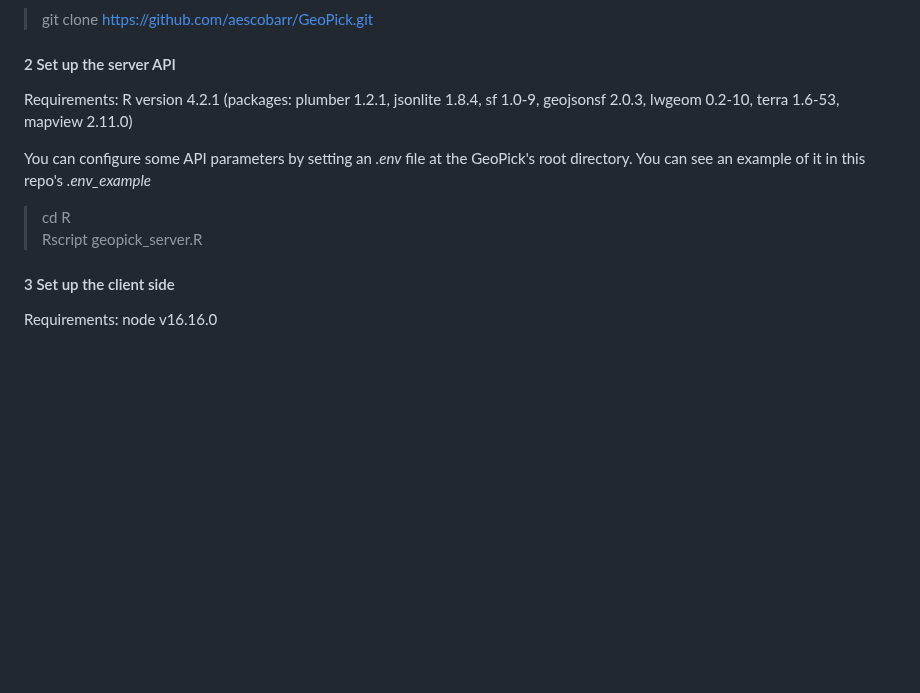
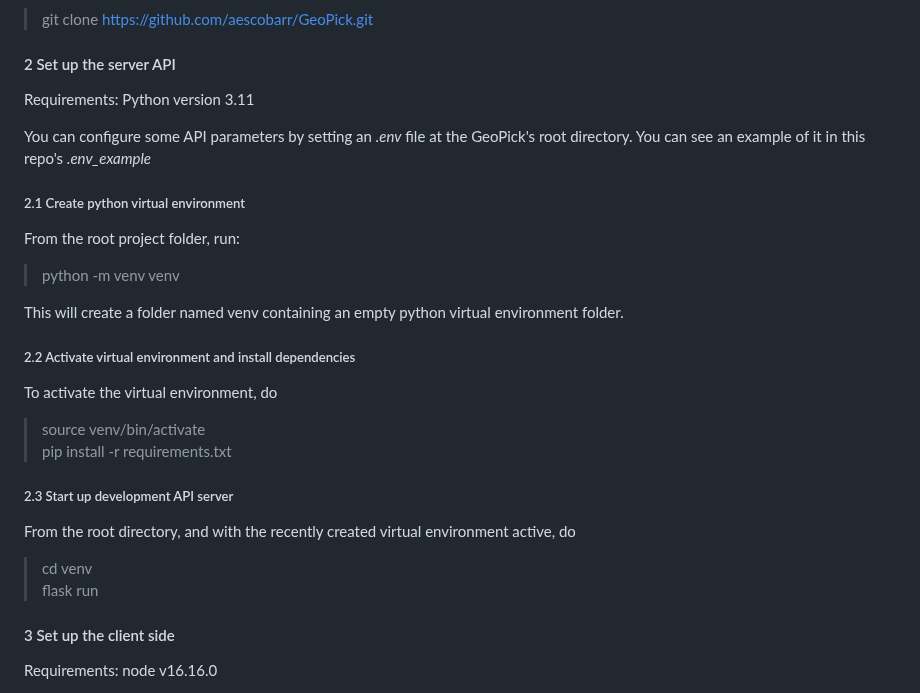
Before and after one commit to rtdeb/GeoPick, a Markdown page: README.md, the part around the change. Rendered like a GitHub page; blank space fills up the shorter version.

Commit message:
Added python api instructions

```diff
--- a/README.md
+++ b/README.md
@@ -70,12 +70,31 @@ Requirements: git
 > git clone https://github.com/aescobarr/GeoPick.git
 
 #### 2 Set up the server API
-Requirements: R version 4.2.1 (packages: plumber 1.2.1, jsonlite 1.8.4, sf 1.0-9, geojsonsf 2.0.3, lwgeom 0.2-10, terra 1.6-53, mapview 2.11.0)
+Requirements: Python version 3.11
 
 You can configure some API parameters by setting an *.env* file at the GeoPick's root directory. You can see an example of it in this repo's *.env_example*
 
-> cd R
-> Rscript geopick_server.R
+##### 2.1 Create python virtual environment
+
+From the root project folder, run:
+
+> python -m venv venv
+
+This will create a folder named venv containing an empty python virtual environment folder.
+
+##### 2.2 Activate virtual environment and install dependencies
+
+To activate the virtual environment, do
+
+> source venv/bin/activate
+> pip install -r requirements.txt
+
+##### 2.3 Start up development API server
+
+From the root directory, and with the recently created virtual environment active, do
+
+> cd venv
+> flask run
 
 #### 3 Set up the client side
 Requirements: node v16.16.0
```
